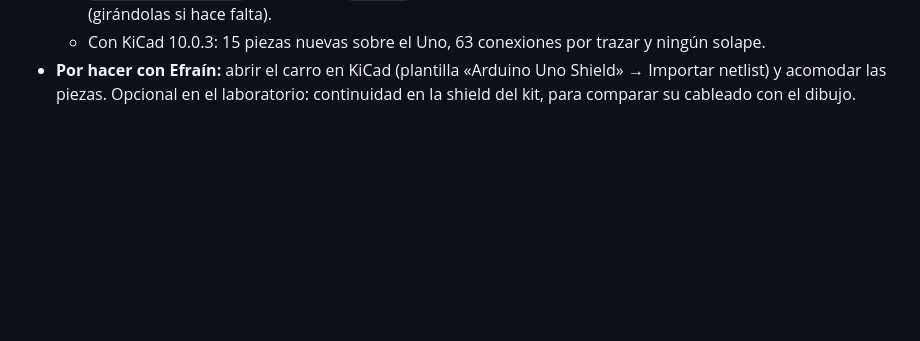
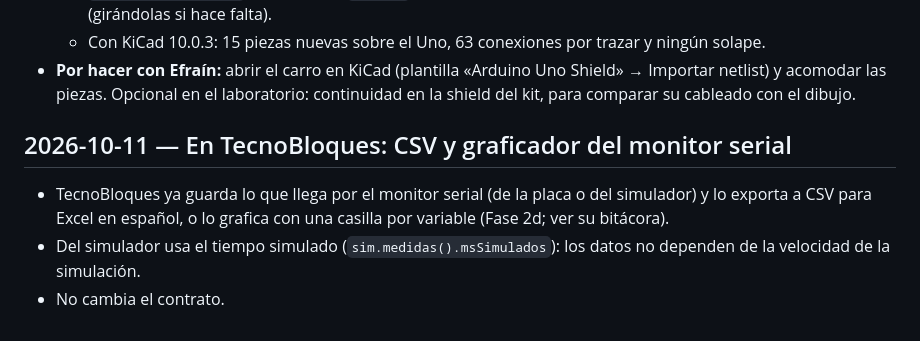
Before and after one commit to EMariotte/TecnoCircuito, a Markdown page: BITACORA.md, the part around the change. GitHub-like rendering; blank space fills up the shorter version.

Commit message:
docs: CSV y graficador del monitor serial hechos en TecnoBloques (Fase 2d)
Co-Authored-By: Claude Opus 5.5 <noreply@anthropic.com>

```diff
--- a/BITACORA.md
+++ b/BITACORA.md
@@ -744,3 +744,9 @@ Sesión de solo software. Es el primer pendiente que salió de las validaciones
   - `probar_kicad_pcb.py`, que sigue el `extends` del símbolo L293D y acomoda las piezas en el primer lugar libre (girándolas si hace falta).
   - Con KiCad 10.0.3: 15 piezas nuevas sobre el Uno, 63 conexiones por trazar y ningún solape.
 - **Por hacer con Efraín:** abrir el carro en KiCad (plantilla «Arduino Uno Shield» → Importar netlist) y acomodar las piezas. Opcional en el laboratorio: continuidad en la shield del kit, para comparar su cableado con el dibujo.
+
+## 2026-10-11 — En TecnoBloques: CSV y graficador del monitor serial
+
+- TecnoBloques ya guarda lo que llega por el monitor serial (de la placa o del simulador) y lo exporta a CSV para Excel en español, o lo grafica con una casilla por variable (Fase 2d; ver su bitácora).
+- Del simulador usa el tiempo simulado (`sim.medidas().msSimulados`): los datos no dependen de la velocidad de la simulación.
+- No cambia el contrato.
```
Also changed, not shown: CLAUDE.md (+2 -2 lines).
